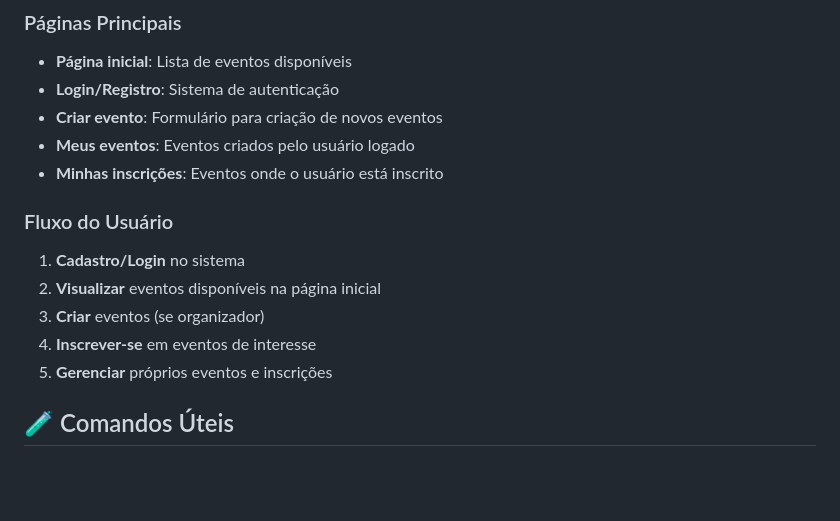
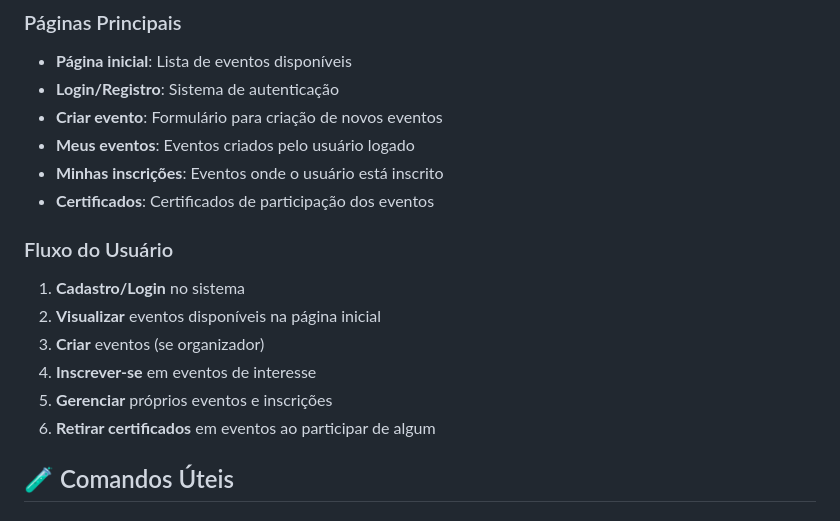
Before and after one commit to Luiprogramador/projeto-web-1, a Markdown page: README.md, the part around the change. Drawn GitHub-style; blank space fills up the shorter version.

```diff
--- a/README.md
+++ b/README.md
@@ -115,6 +115,7 @@ projeto-web-1/
 - **Criar evento**: Formulário para criação de novos eventos
 - **Meus eventos**: Eventos criados pelo usuário logado
 - **Minhas inscrições**: Eventos onde o usuário está inscrito
+- **Certificados**: Certificados de participação dos eventos
 
 ### Fluxo do Usuário
 1. **Cadastro/Login** no sistema
@@ -122,6 +123,7 @@ projeto-web-1/
 3. **Criar** eventos (se organizador)
 4. **Inscrever-se** em eventos de interesse
 5. **Gerenciar** próprios eventos e inscrições
+6. **Retirar certificados** em eventos ao participar de algum
 
 ## 🧪 Comandos Úteis
 
```
